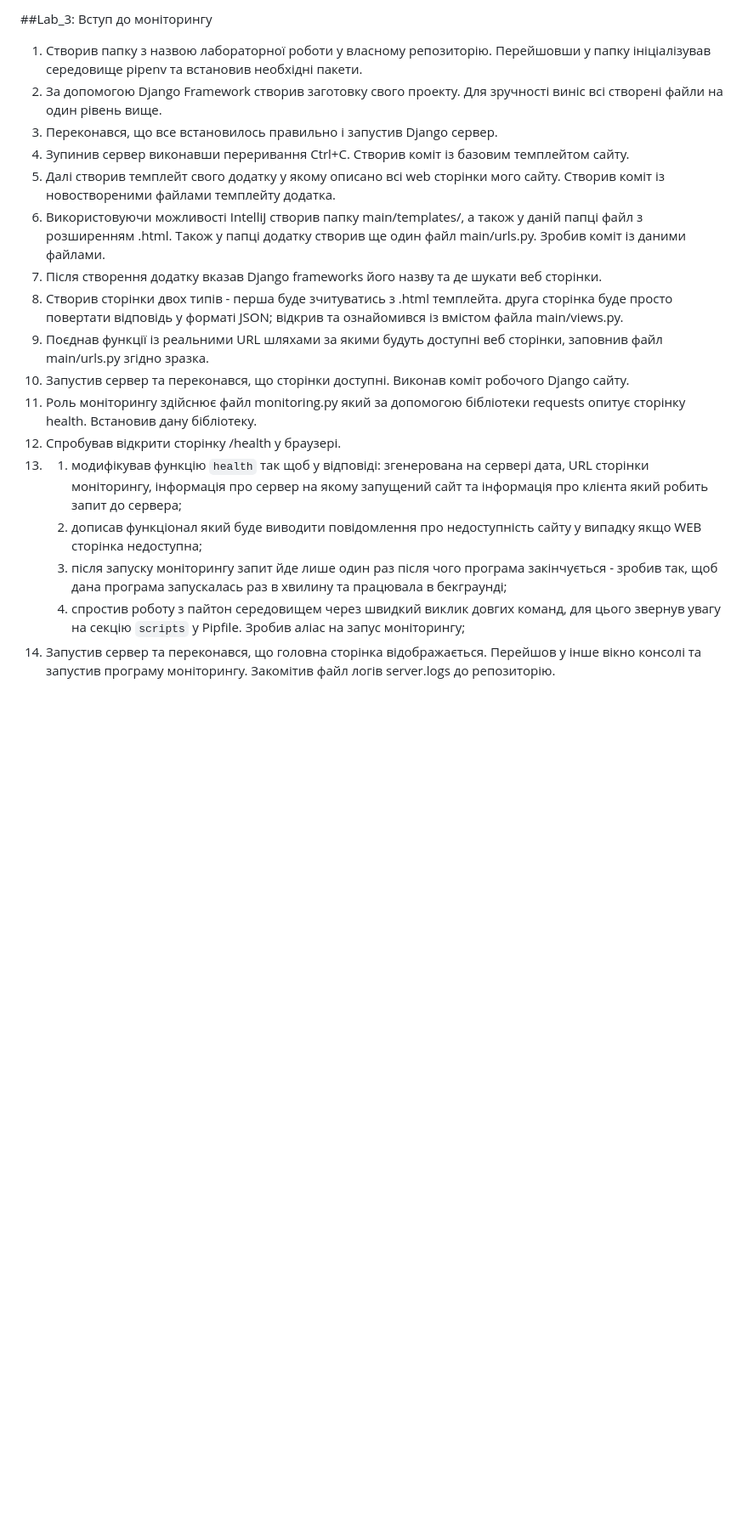
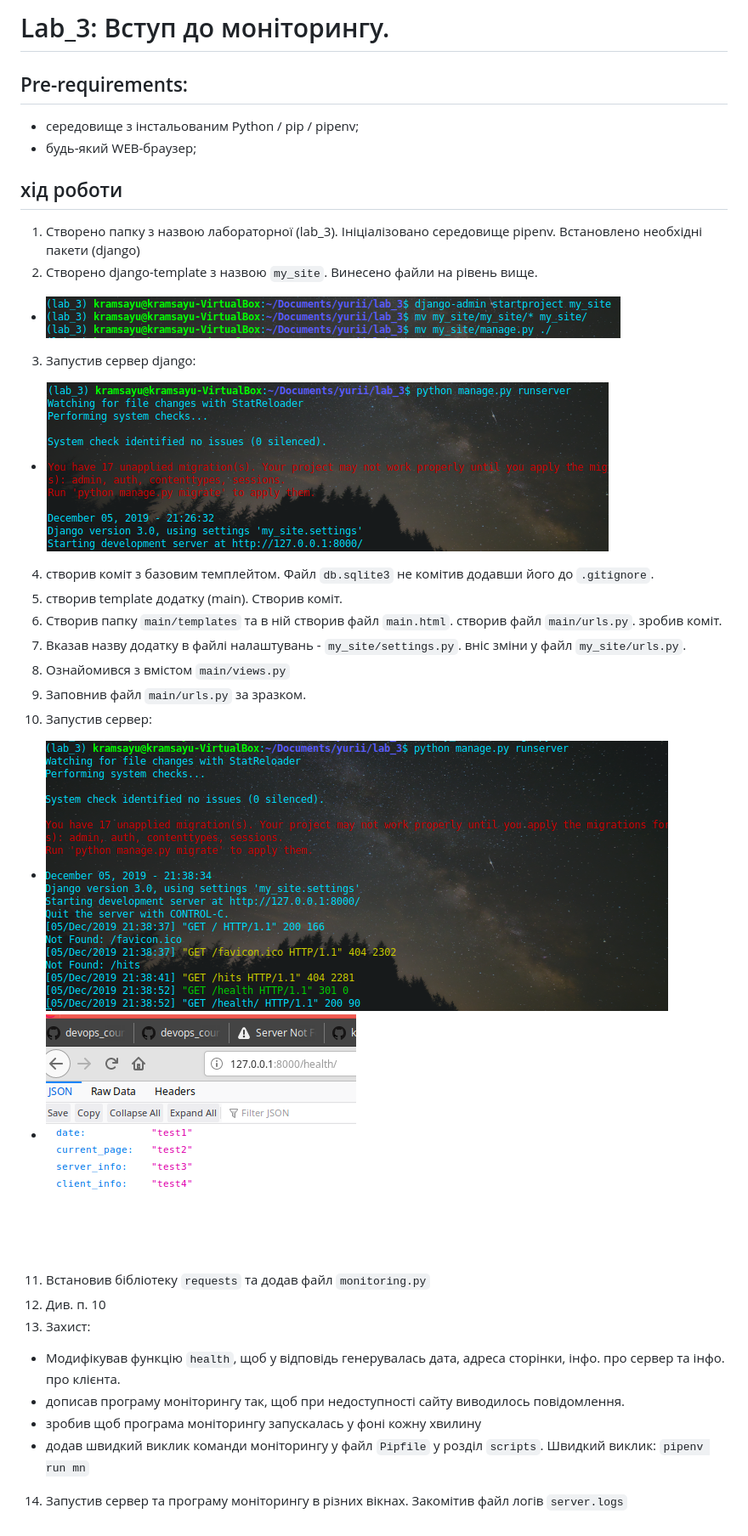
Before and after one commit to unceaser/fantastic-winner, a Markdown page: lab_3/README.md, the part around the change. Shown: that part at 85% size. Drawn GitHub-style; pictures changed too: lab_3/img/djangoproject.png (added), lab_3/img/runserver.png (added), lab_3/img/templated_health.png (added); blank space fills up the shorter version.

```diff
--- a/lab_3/README.md
+++ b/lab_3/README.md
@@ -1,20 +1,29 @@
-##Lab_3: Вступ до моніторингу
+# Lab_3: Вступ до моніторингу.
 
-1. Створив папку з назвою лабораторної роботи у власному репозиторію. Перейшовши у папку ініціалізував середовище pipenv та встановив необхідні пакети.
-2. За допомогою Django Framework створив заготовку свого проекту. Для зручності виніс всі створені файли на один рівень вище.
-3. Переконався, що все встановилось правильно і запустив Django сервер.
-4. Зупинив сервер виконавши переривання Ctrl+C. Створив коміт із базовим темплейтом сайту.
-5. Далі створив темплейт свого додатку у якому описано всі web сторінки мого сайту. Створив коміт із новоствореними файлами темплейту додатка.
-6. Використовуючи можливості IntelliJ створив папку main/templates/, а також у даній папці файл з розширенням .html. Також у папці додатку створив ще один файл main/urls.py. Зробив коміт із даними файлами.
-7. Після створення додатку вказав Django frameworks його назву та де шукати веб сторінки.
-8. Створив сторінки двох типів - перша буде зчитуватись з .html темплейта. друга сторінка буде просто повертати відповідь у форматі JSON; відкрив та ознайомився із вмістом файла main/views.py.
-9. Поєднав функції із реальними URL шляхами за якими будуть доступні веб сторінки, заповнив файл main/urls.py згідно зразка.
-10. Запустив сервер та переконався, що сторінки доступні. Виконав коміт робочого Django сайту.
-11. Роль моніторингу здійснює файл monitoring.py який за допомогою бібліотеки requests опитує сторінку health. Встановив дану бібліотеку.
-12. Спробував відкрити сторінку /health у браузері.
-13.
-	1. модифікував функцію `health` так щоб у відповіді: згенерована на сервері дата, URL сторінки моніторингу, інформація про сервер на якому запущений сайт та інформація про клієнта який робить запит до сервера;
-    1. дописав функціонал який буде виводити повідомлення про недоступність сайту у випадку якщо WEB сторінка недоступна;
-    1. після запуску моніторингу запит йде лише один раз після чого програма закінчується - зробив так, щоб дана програма запускалась раз в хвилину та працювала в бекграунді;
-    1. спростив роботу з пайтон середовищем через швидкий виклик довгих команд, для цього звернув увагу на секцію `scripts` у Pipfile. Зробив аліас на запус моніторингу;
-14. Запустив сервер та переконався, що головна сторінка відображається. Перейшов у інше вікно консолі та запустив програму моніторингу. Закомітив файл логів server.logs до репозиторію.
+## Pre-requirements:
+- середовище з інстальованим Python / pip / pipenv;
+- будь-який WEB-браузер;
+
+## хід роботи
+1. Створено папку з назвою лабораторної (lab_3). Ініціалізовано середовище pipenv. Встановлено необхідні пакети (django)
+2. Створено django-template з назвою `my_site`. Винесено файли на рівень вище.
+- ![](img/djangoproject.png)
+3. Запустив сервер django:
+- ![](img/runserver.png)
+4. створив коміт з базовим темплейтом. Файл `db.sqlite3` не комітив додавши його до `.gitignore`.
+5. створив template додатку (main). Створив коміт.
+6. Створив папку `main/templates` та в ній створив файл `main.html`. створив файл `main/urls.py`. зробив коміт.
+7. Вказав назву додатку в файлі налаштувань - `my_site/settings.py`. вніс зміни у файл `my_site/urls.py`.
+8. Ознайомився з вмістом `main/views.py`
+9. Заповнив файл `main/urls.py` за зразком.
+10. Запустив сервер:
+- ![](img/templated_server.png)
+- ![](img/templated_health.png)
+11. Встановив бібліотеку `requests` та додав файл `monitoring.py`
+12. Див. п. 10
+13. Захист:
+- Модифікував функцію `health`, щоб у відповідь генерувалась дата, адреса сторінки, інфо. про сервер та інфо. про клієнта.
+- дописав програму моніторингу так, щоб при недоступності сайту виводилось повідомлення.
+- зробив щоб програма моніторингу запускалась у фоні кожну хвилину
+- додав швидкий виклик команди моніторингу у файл `Pipfile` у розділ `scripts`. Швидкий виклик: `pipenv run mn`
+14. Запустив сервер та програму моніторингу в різних вікнах. Закомітив файл логів `server.logs`
```
Also changed, not shown: 13 other files.
